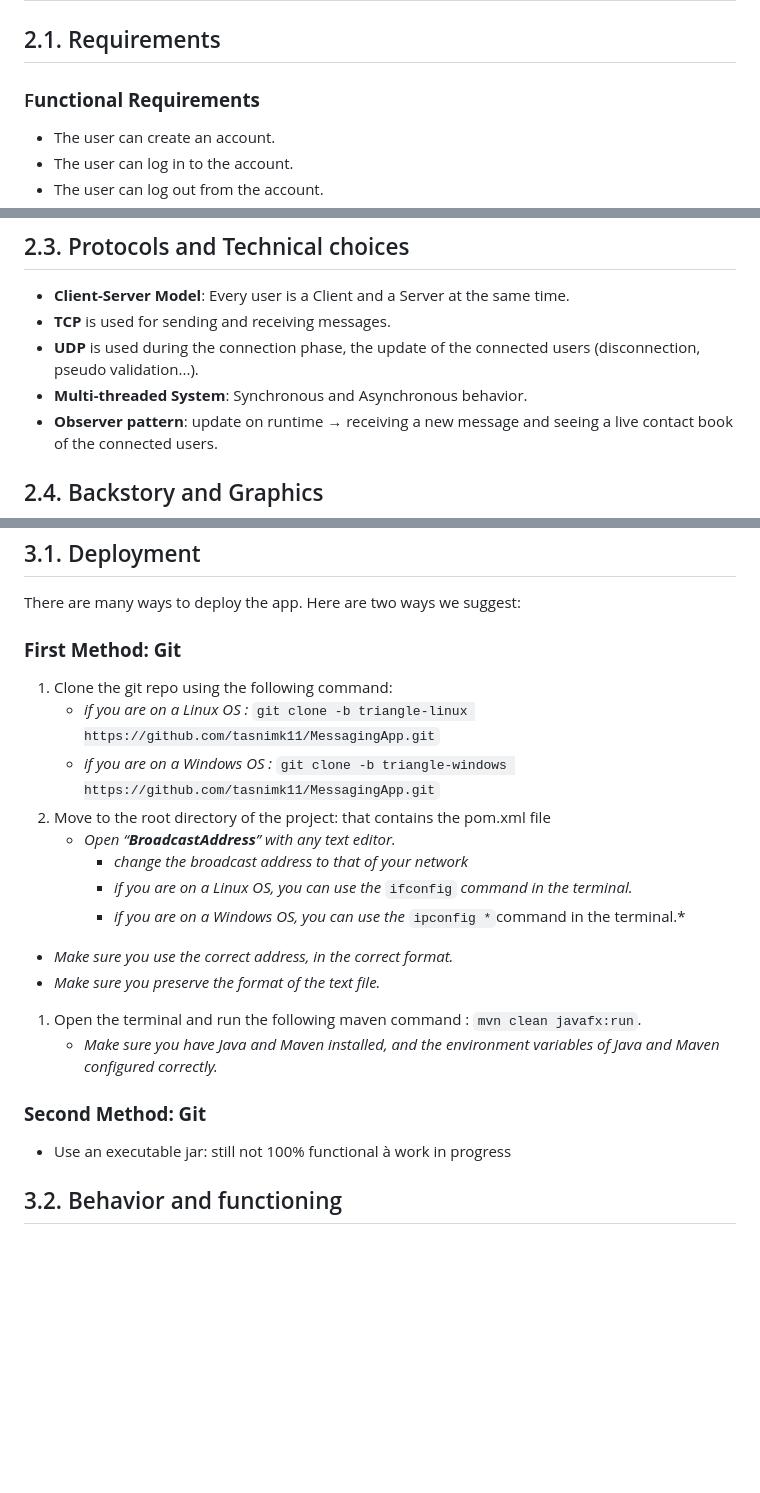
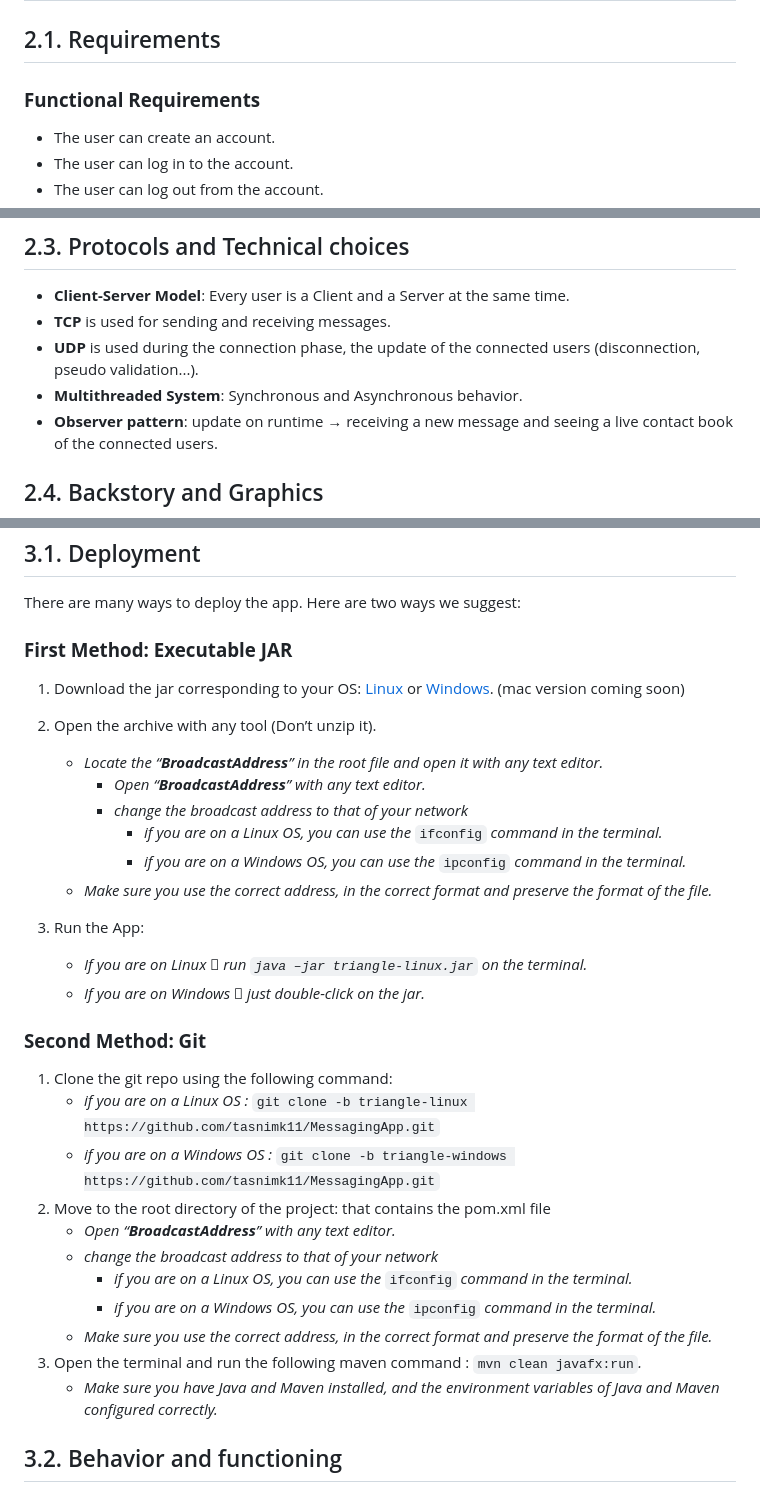
Before and after one commit to tasnimk11/JAVA-ADV-P1, a Markdown page: README.md, 3 parts joined by grey strips. GitHub-like rendering; blank space fills up the shorter version.

```diff
--- a/README.md
+++ b/README.md
@@ -7,7 +7,7 @@ Depending on the situation, the system architecture changes. It provides differe
 
 ## 2.1. Requirements
 
-### F**unctional Requirements**
+### **Functional Requirements**
 
 - The user can create an account.
 - The user can log in to the account.
@@ -42,7 +42,7 @@ Depending on the situation, the system architecture changes. It provides differe
 - **Client-Server Model**: Every user is a Client and a Server at the same time.
 - **TCP** is used for sending and receiving messages.
 - **UDP** is used during the connection phase, the update of the connected users (disconnection, pseudo validation...).
-- **Multi-threaded System**: Synchronous and Asynchronous behavior.
+- **Multithreaded System**: Synchronous and Asynchronous behavior.
 - **Observer pattern**: update on runtime → receiving a new message and seeing a live contact book of the connected users.
 
 ## 2.4. Backstory and Graphics
@@ -69,24 +69,37 @@ We chose a dark-mode arcade theme (purple, pink, black).
 
 There are many ways to deploy the app. Here are two ways we suggest:
 
-### **First Method: Git**
+### **First Method: Executable JAR**
+
+1. Download the jar corresponding to your OS: [Linux](https://drive.google.com/file/d/1CDLqvfQEhxpkMyi9jZjWH9VMaSAWm9yV/view?usp=sharing) or [Windows](https://drive.google.com/file/d/1G-EAPIkDAuuzMSXChI6kCbY9hVLkf6u6/view?usp=sharing). (mac version coming soon)
+
+2. Open the archive with any tool (Don’t unzip it).
+    - *Locate the “**BroadcastAddress**” in the root file and open it with any text editor.*
+        -  *Open “**BroadcastAddress**” with any text editor.*
+        - *change the broadcast address to that of your network*
+            - *if you are on a Linux OS, you can use the* `ifconfig` *command in the terminal.*
+            - *if you are on a Windows OS, you can use the* `ipconfig` *command in the terminal.*
+    - *Make sure you use the correct address, in the correct format and preserve the format of the file.*
+3. Run the App:
+    - *If you are on Linux  run `java –jar triangle-linux.jar` on the terminal.*
+    - *If you are on Windows  just double-click on the jar.*
+
+
+
+### **Second Method: Git**
 
 1. Clone the git repo using the following command:
     - *if you are on a Linux OS :*  `git clone -b triangle-linux https://github.com/tasnimk11/MessagingApp.git`
     - *if you are on a Windows OS :*  `git clone -b triangle-windows https://github.com/tasnimk11/MessagingApp.git`
 2. Move to the root directory of the project: that contains the pom.xml file
     - *Open “**BroadcastAddress**” with any text editor.*
-        - *change the broadcast address to that of your network*
+    - *change the broadcast address to that of your network*
         - *if you are on a Linux OS, you can use the* `ifconfig` *command in the terminal.*
-        - *if you are on a Windows OS, you can use the* `ipconfig *`command in the terminal.*
-- *Make sure you use the correct address, in the correct format.*
-- *Make sure you preserve the format of the text file.*
-1. Open the terminal and run the following maven command : `mvn clean javafx:run`*.*
+        - *if you are on a Windows OS, you can use the* `ipconfig` *command in the terminal.*
+    - *Make sure you use the correct address, in the correct format and preserve the format of the file.*
+3. Open the terminal and run the following maven command : `mvn clean javafx:run`*.*
     - *Make sure you have Java and Maven installed, and the environment variables of Java and Maven configured correctly.*
 
-### **Second Method: Git**
-
-- Use an executable jar: still not 100% functional à work in progress
 
 ## 3.2. Behavior and functioning
 
```
Also changed, not shown: other parts of README.md (+2 -2 lines).
